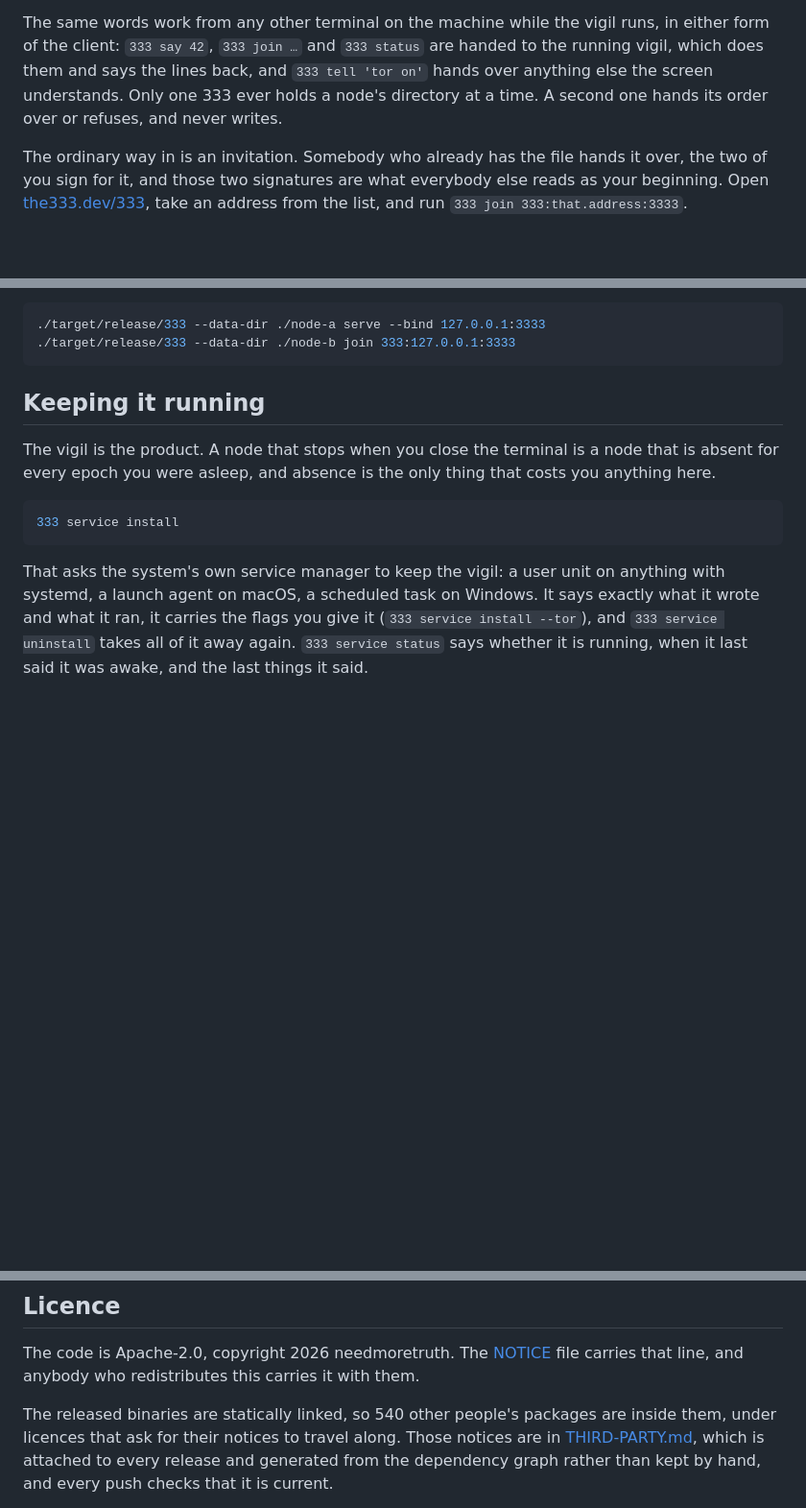
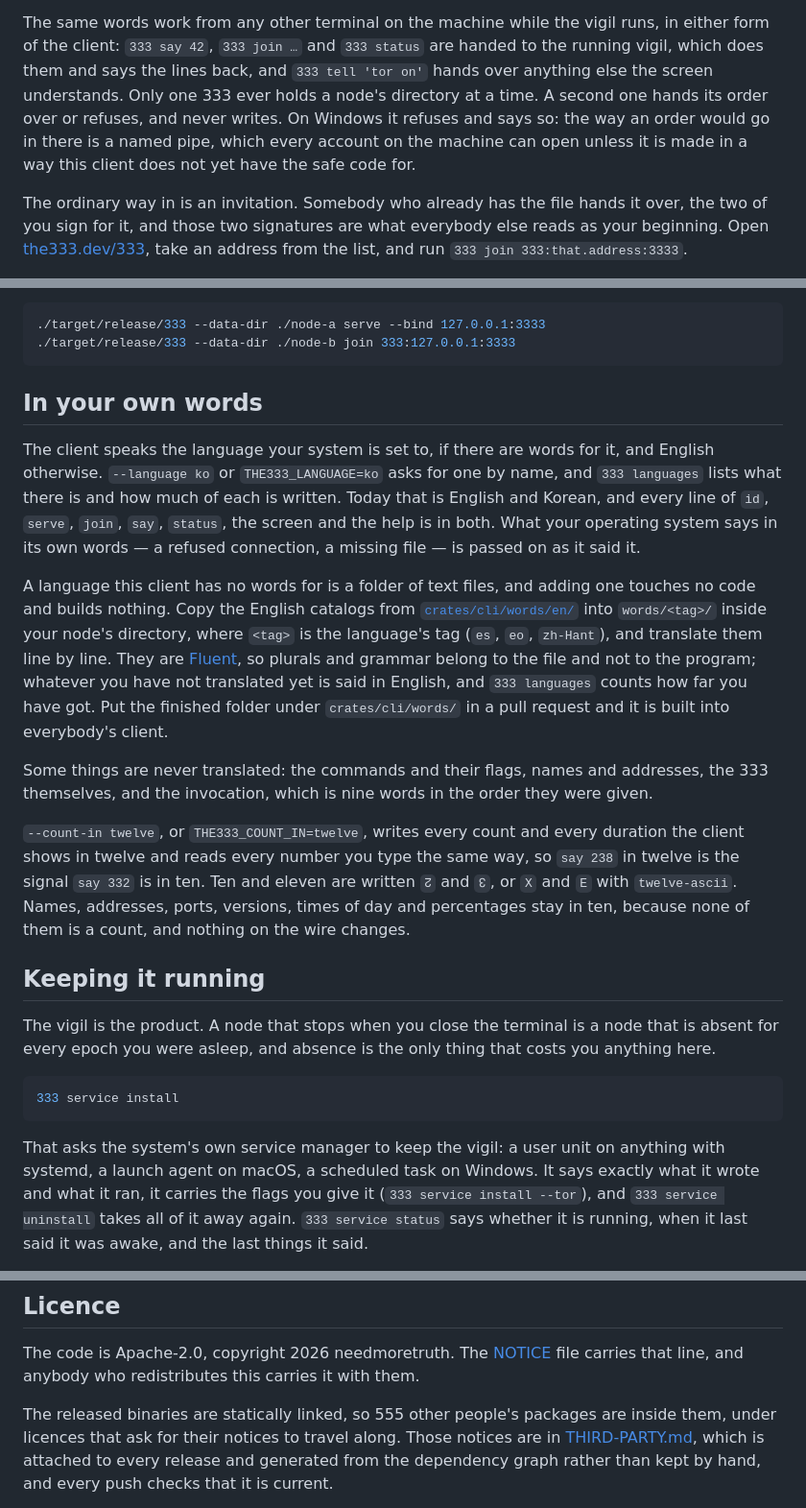
Before and after one commit to needmoretruth/333, a Markdown page: README.md, 3 parts joined by grey strips. Shown at 96% size. Rendered like a GitHub page; blank space fills up the shorter version.

````diff
--- a/README.md
+++ b/README.md
@@ -453,7 +454,9 @@ The same words work from any other terminal on the machine while the vigil runs,
 form of the client: `333 say 42`, `333 join …` and `333 status` are handed to the running
 vigil, which does them and says the lines back, and `333 tell 'tor on'` hands over anything
 else the screen understands. Only one 333 ever holds a node's directory at a time. A second
-one hands its order over or refuses, and never writes.
+one hands its order over or refuses, and never writes. On Windows it refuses and says so: the
+way an order would go in there is a named pipe, which every account on the machine can open
+unless it is made in a way this client does not yet have the safe code for.
 
 The ordinary way in is an invitation. Somebody who already has the file hands it over,
 the two of you sign for it, and those two signatures are what everybody else reads as
@@ -519,6 +522,33 @@ Tor's state if it uses Tor. Two nodes on one machine are two directories.
 ./target/release/333 --data-dir ./node-a serve --bind 127.0.0.1:3333
 ./target/release/333 --data-dir ./node-b join 333:127.0.0.1:3333
 ```
+
+## In your own words
+
+The client speaks the language your system is set to, if there are words for it, and English
+otherwise. `--language ko` or `THE333_LANGUAGE=ko` asks for one by name, and `333 languages`
+lists what there is and how much of each is written. Today that is English and Korean, and
+every line of `id`, `serve`, `join`, `say`, `status`, the screen and the help is in both.
+What your operating system says in its own words — a refused connection, a missing file — is
+passed on as it said it.
+
+A language this client has no words for is a folder of text files, and adding one touches no
+code and builds nothing. Copy the English catalogs from
+[`crates/cli/words/en/`](crates/cli/words/en/) into `words/<tag>/` inside your node's
+directory, where `<tag>` is the language's tag (`es`, `eo`, `zh-Hant`), and translate them
+line by line. They are [Fluent](https://projectfluent.org), so plurals and grammar belong to
+the file and not to the program; whatever you have not translated yet is said in English, and
+`333 languages` counts how far you have got. Put the finished folder under `crates/cli/words/`
+in a pull request and it is built into everybody's client.
+
+Some things are never translated: the commands and their flags, names and addresses, the 333
+themselves, and the invocation, which is nine words in the order they were given.
+
+`--count-in twelve`, or `THE333_COUNT_IN=twelve`, writes every count and every duration the
+client shows in twelve and reads every number you type the same way, so `say 238` in twelve
+is the signal `say 332` is in ten. Ten and eleven are written `↊` and `↋`, or `X` and `E` with
+`twelve-ascii`. Names, addresses, ports, versions, times of day and percentages stay in ten,
+because none of them is a count, and nothing on the wire changes.
 
 ## Keeping it running
 
@@ -758,7 +788,7 @@ Things worth knowing before you read it:
 The code is Apache-2.0, copyright 2026 needmoretruth. The [NOTICE](NOTICE) file carries
 that line, and anybody who redistributes this carries it with them.
 
-The released binaries are statically linked, so 540 other people's packages are inside
+The released binaries are statically linked, so 555 other people's packages are inside
 them, under licences that ask for their notices to travel along. Those notices are in
 [THIRD-PARTY.md](THIRD-PARTY.md), which is attached to every release and generated from
 the dependency graph rather than kept by hand, and every push checks that it is current.
````
Also changed, not shown: other parts of README.md (+1 -0 lines), VISION.md (+40 -20 lines).
